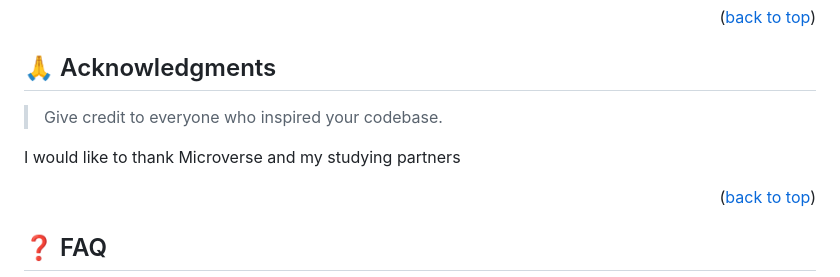
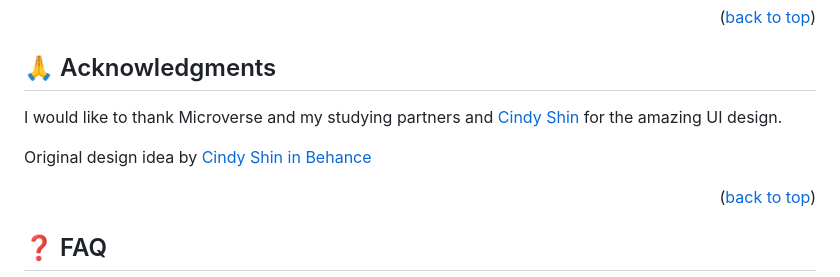
Before and after one commit to Chaseknis/first_capstone_project, a Markdown page: README.md, the part around the change. GitHub-like rendering.

```diff
--- a/README.md
+++ b/README.md
@@ -195,9 +195,9 @@ If you like this project... Kindly leave a star ⭐
 
 ## 🙏 Acknowledgments <a name="acknowledgements"></a>
 
-> Give credit to everyone who inspired your codebase.
+I would like to thank Microverse and my studying partners and [Cindy Shin](https://www.behance.net/adagio07) for the amazing UI design.
 
-I would like to thank Microverse and my studying partners
+Original design idea by [Cindy Shin in Behance](https://www.behance.net/adagio07)
 
 <p align="right">(<a href="#readme-top">back to top</a>)</p>
 
```
